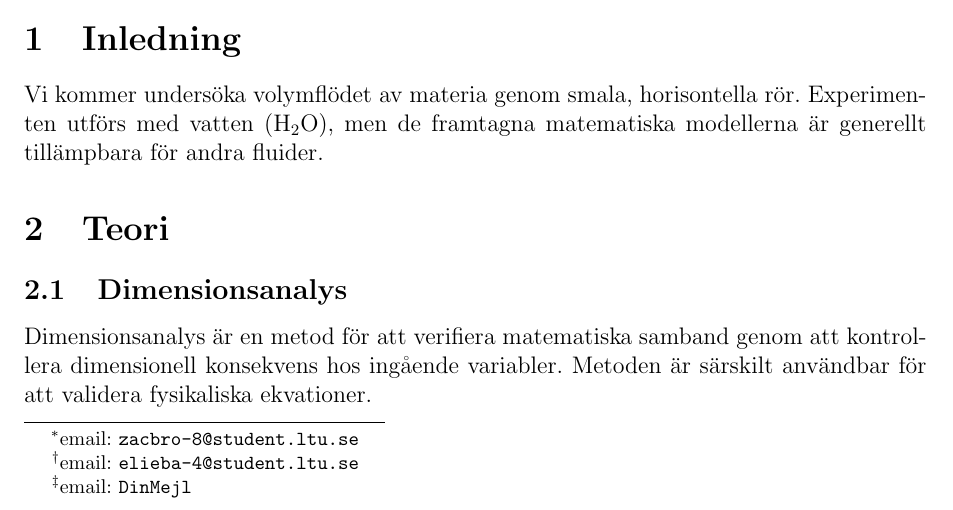
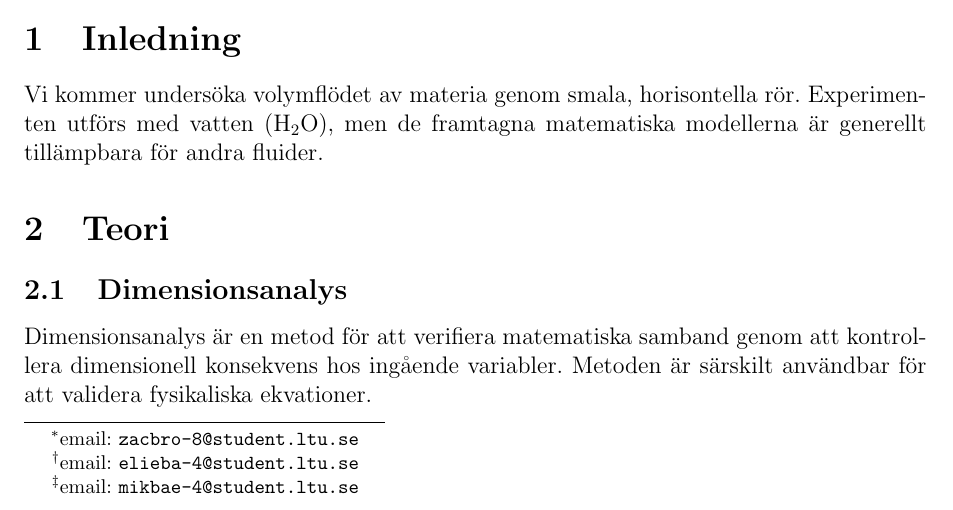
Before and after one commit to Zacharias-Brohn/F0004T, a LaTeX paper (LaTeX/ExperimentellMetodik.tex): part of page 1 of 6, cut so that both start at the same text. Compiled offline with pdfLaTeX.

Commit message:
Update ExperimentellMetodik.tex

```diff
--- a/LaTeX/ExperimentellMetodik.tex
+++ b/LaTeX/ExperimentellMetodik.tex
@@ -15,7 +15,7 @@
 %
 \author{Zacharias Brohn\thanks{email: \texttt{zacbro-8@student.ltu.se}}\\
         Elis Bergdahl\thanks{email: \texttt{elieba-4@student.ltu.se}} \\
-        Mikael Baer\thanks{email: \texttt{DinMejl}} \\
+        Mikael Baer\thanks{email: \texttt{mikbae-4@student.ltu.se}} \\
         \\
         Luleå tekniska universitet \\
         971 87 Luleå, Sverige}
```
